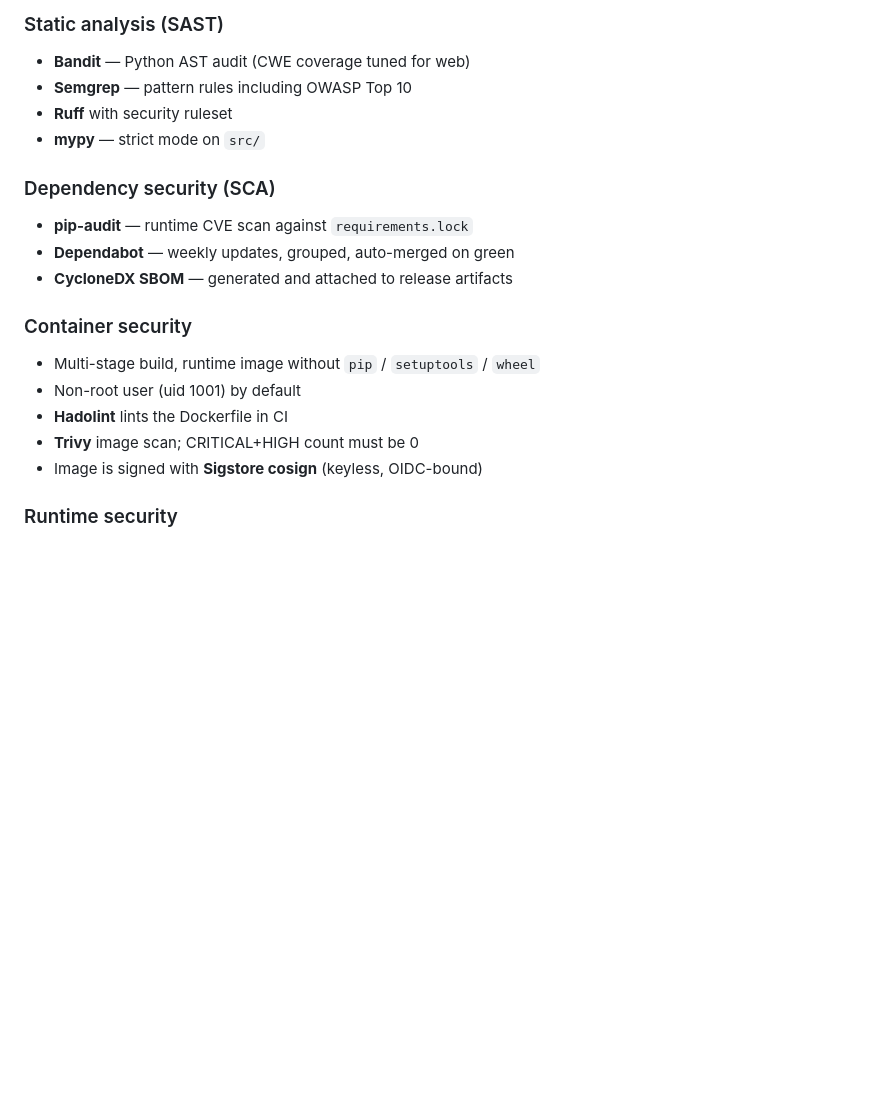
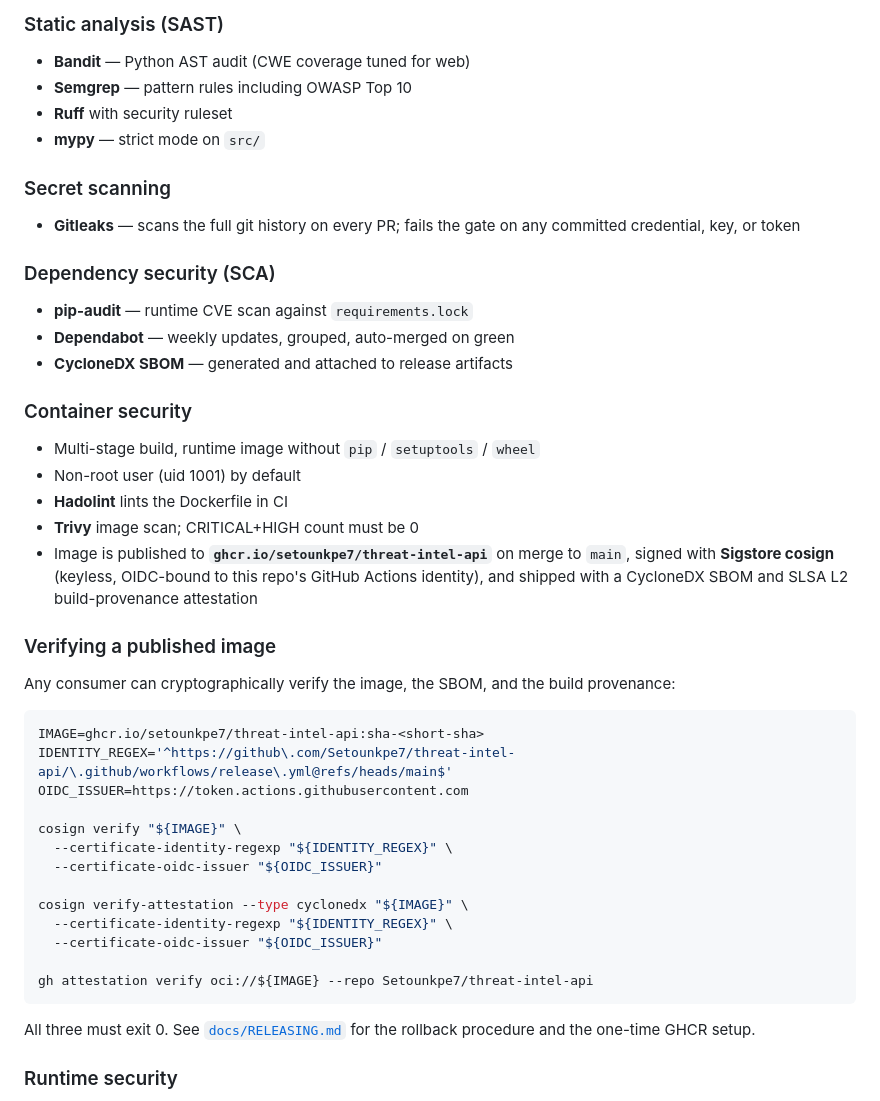
Before and after one commit to Setounkpe7/threat-intel-api, a Markdown page: README.md, the part around the change. Drawn GitHub-style; blank space fills up the shorter version.

Commit message:
docs(readme): document gitleaks, refine cosign claim, add Verifying section

````diff
--- a/README.md
+++ b/README.md
@@ -229,6 +229,11 @@ The CI security gate runs on every PR and every job below is blocking. As of thi
 - **Ruff** with security ruleset
 - **mypy** — strict mode on `src/`
 
+### Secret scanning
+
+- **Gitleaks** — scans the full git history on every PR; fails the gate
+  on any committed credential, key, or token
+
 ### Dependency security (SCA)
 
 - **pip-audit** — runtime CVE scan against `requirements.lock`
@@ -241,7 +246,34 @@ The CI security gate runs on every PR and every job below is blocking. As of thi
 - Non-root user (uid 1001) by default
 - **Hadolint** lints the Dockerfile in CI
 - **Trivy** image scan; CRITICAL+HIGH count must be 0
-- Image is signed with **Sigstore cosign** (keyless, OIDC-bound)
+- Image is published to **`ghcr.io/setounkpe7/threat-intel-api`** on merge
+  to `main`, signed with **Sigstore cosign** (keyless, OIDC-bound to this
+  repo's GitHub Actions identity), and shipped with a CycloneDX SBOM and
+  SLSA L2 build-provenance attestation
+
+### Verifying a published image
+
+Any consumer can cryptographically verify the image, the SBOM, and the
+build provenance:
+
+```bash
+IMAGE=ghcr.io/setounkpe7/threat-intel-api:sha-<short-sha>
+IDENTITY_REGEX='^https://github\.com/Setounkpe7/threat-intel-api/\.github/workflows/release\.yml@refs/heads/main$'
+OIDC_ISSUER=https://token.actions.githubusercontent.com
+
+cosign verify "${IMAGE}" \
+  --certificate-identity-regexp "${IDENTITY_REGEX}" \
+  --certificate-oidc-issuer "${OIDC_ISSUER}"
+
+cosign verify-attestation --type cyclonedx "${IMAGE}" \
+  --certificate-identity-regexp "${IDENTITY_REGEX}" \
+  --certificate-oidc-issuer "${OIDC_ISSUER}"
+
+gh attestation verify oci://${IMAGE} --repo Setounkpe7/threat-intel-api
+```
+
+All three must exit 0. See [`docs/RELEASING.md`](docs/RELEASING.md) for
+the rollback procedure and the one-time GHCR setup.
 
 ### Runtime security
 
````
